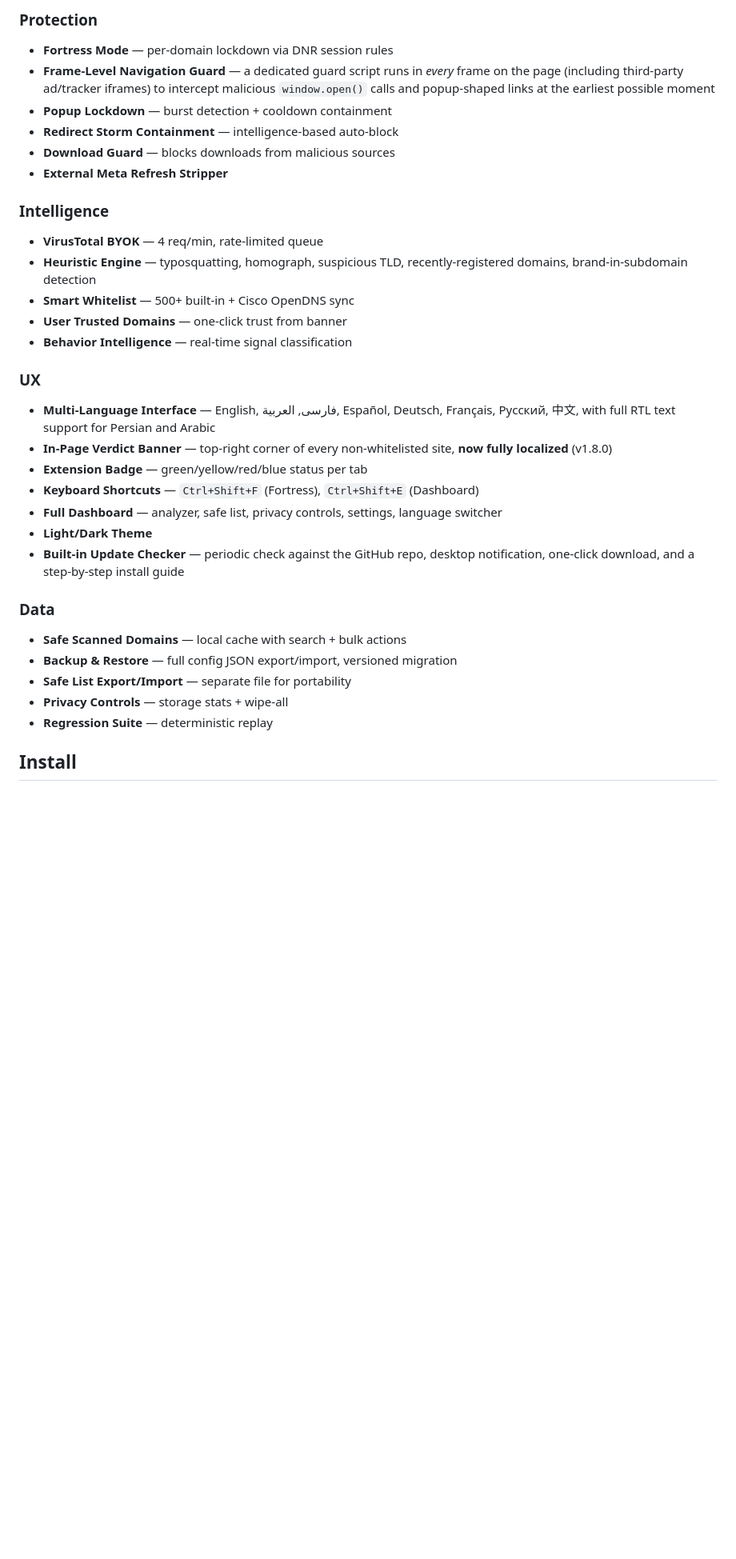
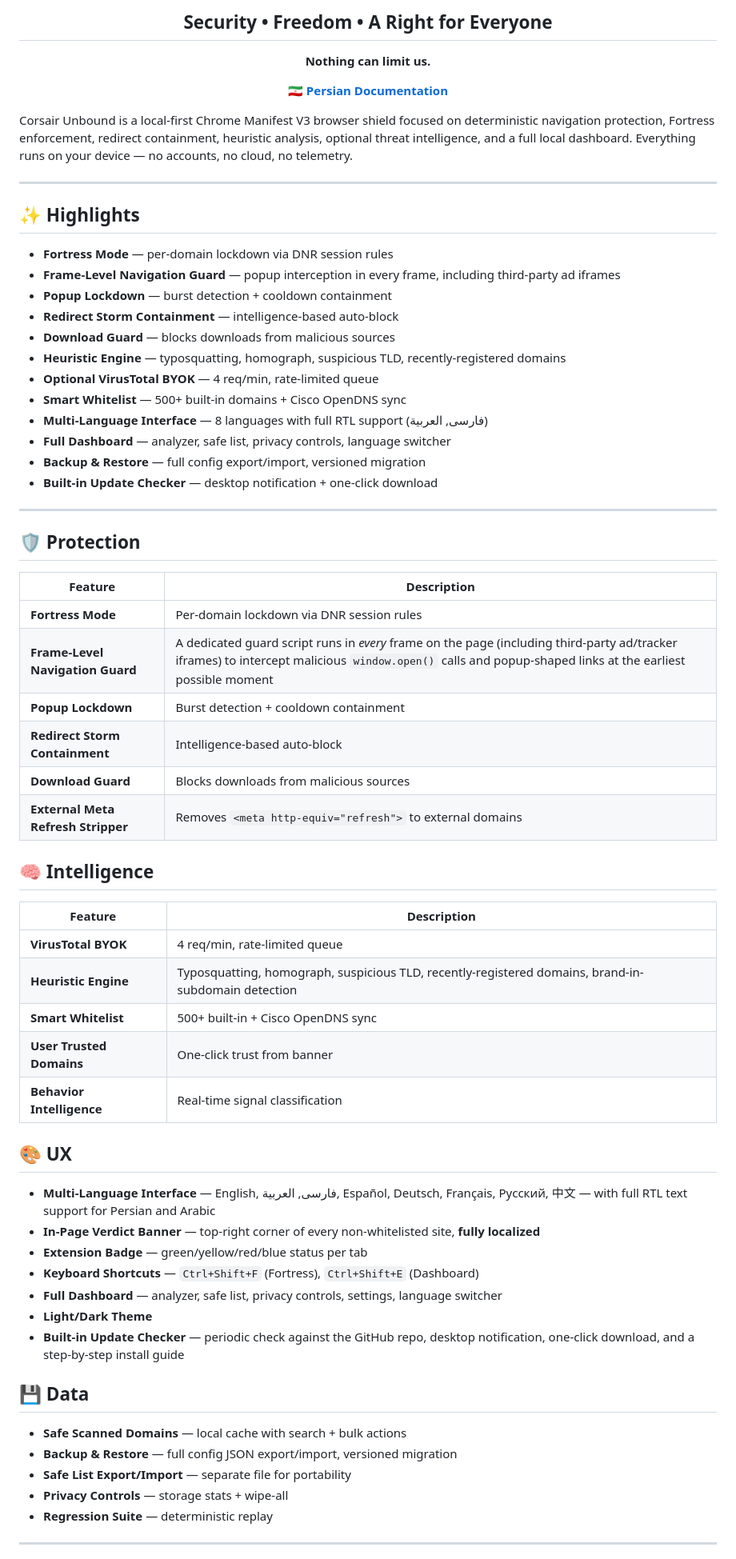
Before and after one commit to amiraction0938/Corsair-Unbound, a Markdown page: README.md, the part around one of its changes. Shown at 80% size. Rendered like a GitHub page; blank space fills up the shorter version.

```diff
--- a/README.md
+++ b/README.md
@@ -6,34 +10,70 @@ Local-first browser shield for Chrome (MV3) with deterministic DNR enforcement,
 
-### Protection
+<h2 align="center">Security • Freedom • A Right for Everyone</h2>
+<p align="center"><strong>Nothing can limit us.</strong></p>
+
+<p align="center">
+  <a href="README.fa.md"><strong>🇮🇷 Persian Documentation</strong></a>
+</p>
+
+Corsair Unbound is a local-first Chrome Manifest V3 browser shield focused on deterministic navigation protection, Fortress enforcement, redirect containment, heuristic analysis, optional threat intelligence, and a full local dashboard. Everything runs on your device — no accounts, no cloud, no telemetry.
+
+---
+
+## ✨ Highlights
+
 - **Fortress Mode** — per-domain lockdown via DNR session rules
-- **Frame-Level Navigation Guard** — a dedicated guard script runs in *every* frame on the page (including third-party ad/tracker iframes) to intercept malicious `window.open()` calls and popup-shaped links at the earliest possible moment
+- **Frame-Level Navigation Guard** — popup interception in every frame, including third-party ad iframes
 - **Popup Lockdown** — burst detection + cooldown containment
 - **Redirect Storm Containment** — intelligence-based auto-block
 - **Download Guard** — blocks downloads from malicious sources
-- **External Meta Refresh Stripper**
+- **Heuristic Engine** — typosquatting, homograph, suspicious TLD, recently-registered domains
+- **Optional VirusTotal BYOK** — 4 req/min, rate-limited queue
+- **Smart Whitelist** — 500+ built-in domains + Cisco OpenDNS sync
+- **Multi-Language Interface** — 8 languages with full RTL support (فارسی, العربية)
+- **Full Dashboard** — analyzer, safe list, privacy controls, language switcher
+- **Backup & Restore** — full config export/import, versioned migration
+- **Built-in Update Checker** — desktop notification + one-click download
 
-### Intelligence
-- **VirusTotal BYOK** — 4 req/min, rate-limited queue
-- **Heuristic Engine** — typosquatting, homograph, suspicious TLD, recently-registered domains, brand-in-subdomain detection
-- **Smart Whitelist** — 500+ built-in + Cisco OpenDNS sync
-- **User Trusted Domains** — one-click trust from banner
-- **Behavior Intelligence** — real-time signal classification
+---
 
-### UX
-- **Multi-Language Interface** — English, فارسی, العربية, Español, Deutsch, Français, Русский, 中文, with full RTL text support for Persian and Arabic
-- **In-Page Verdict Banner** — top-right corner of every non-whitelisted site, **now fully localized** (v1.8.0)
+## 🛡️ Protection
+
+| Feature | Description |
+|---|---|
+| **Fortress Mode** | Per-domain lockdown via DNR session rules |
+| **Frame-Level Navigation Guard** | A dedicated guard script runs in *every* frame on the page (including third-party ad/tracker iframes) to intercept malicious `window.open()` calls and popup-shaped links at the earliest possible moment |
+| **Popup Lockdown** | Burst detection + cooldown containment |
+| **Redirect Storm Containment** | Intelligence-based auto-block |
+| **Download Guard** | Blocks downloads from malicious sources |
+| **External Meta Refresh Stripper** | Removes `<meta http-equiv="refresh">` to external domains |
+
+## 🧠 Intelligence
+
+| Feature | Description |
+|---|---|
+| **VirusTotal BYOK** | 4 req/min, rate-limited queue |
+| **Heuristic Engine** | Typosquatting, homograph, suspicious TLD, recently-registered domains, brand-in-subdomain detection |
+| **Smart Whitelist** | 500+ built-in + Cisco OpenDNS sync |
+| **User Trusted Domains** | One-click trust from banner |
+| **Behavior Intelligence** | Real-time signal classification |
+
+## 🎨 UX
+
+- **Multi-Language Interface** — English, فارسی, العربية, Español, Deutsch, Français, Русский, 中文 — with full RTL text support for Persian and Arabic
+- **In-Page Verdict Banner** — top-right corner of every non-whitelisted site, **fully localized**
 - **Extension Badge** — green/yellow/red/blue status per tab
 - **Keyboard Shortcuts** — `Ctrl+Shift+F` (Fortress), `Ctrl+Shift+E` (Dashboard)
 - **Full Dashboard** — analyzer, safe list, privacy controls, settings, language switcher
 - **Light/Dark Theme**
 - **Built-in Update Checker** — periodic check against the GitHub repo, desktop notification, one-click download, and a step-by-step install guide
 
-### Data
+## 💾 Data
+
 - **Safe Scanned Domains** — local cache with search + bulk actions
 - **Backup & Restore** — full config JSON export/import, versioned migration
 - **Safe List Export/Import** — separate file for portability
 - **Privacy Controls** — storage stats + wipe-all
 - **Regression Suite** — deterministic replay
 
-## Install
+---
 
```
Also changed, not shown: other parts of README.md (+68 -49 lines).
